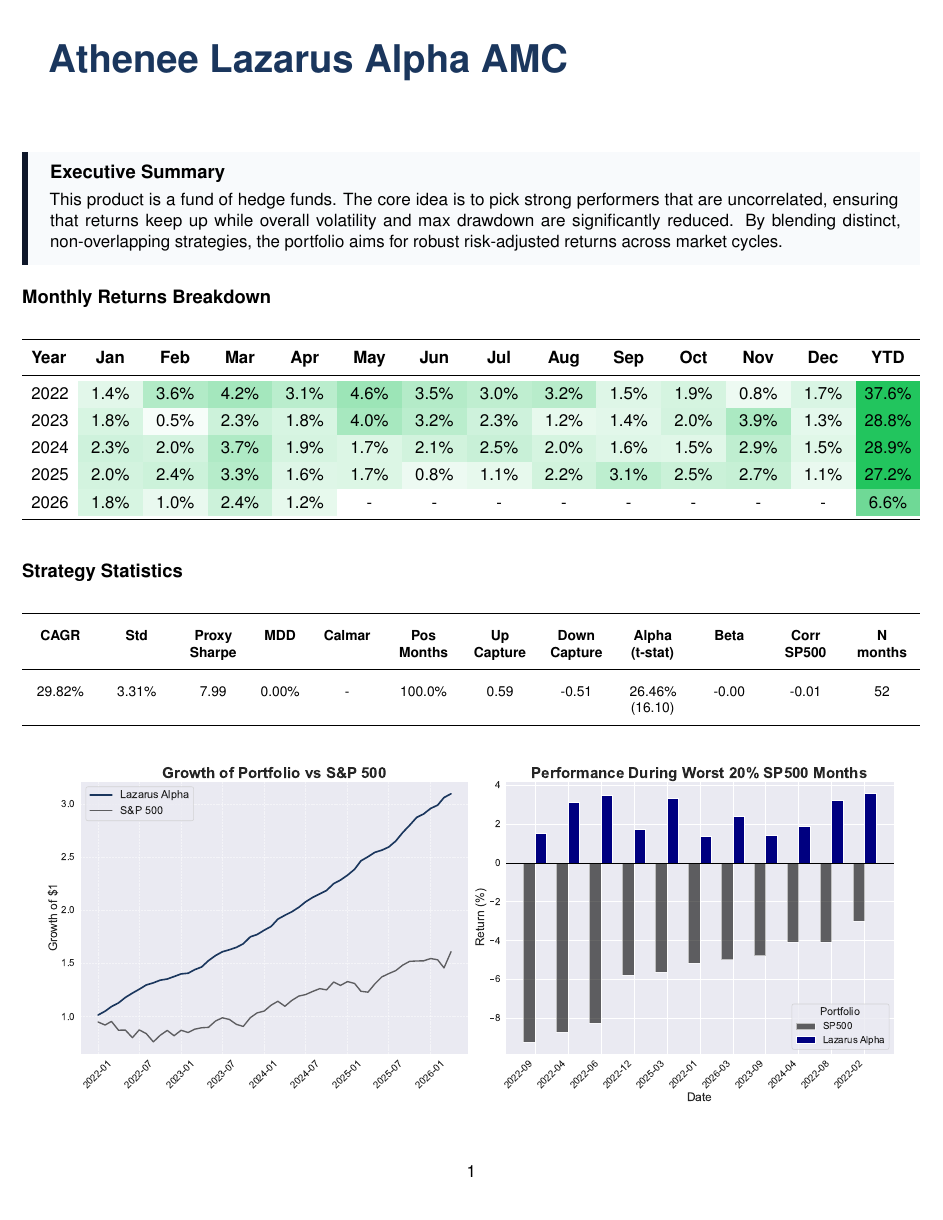
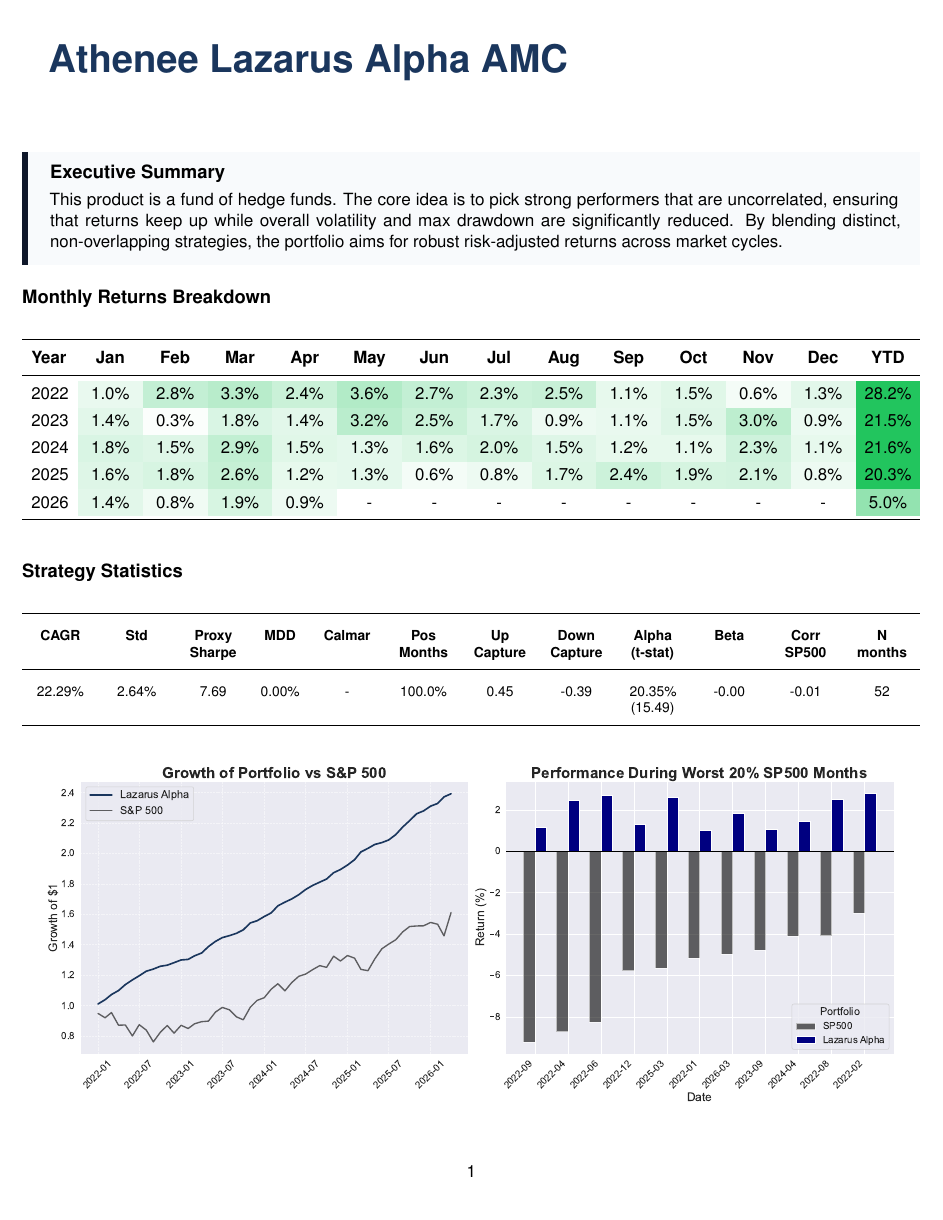
Before and after one commit to arthurdhonneur7/athenee_hf_portfolio, a LaTeX document (report/presentation.tex): page 1 of 5. Compiled offline with pdfLaTeX.

Commit message:
adding some analysis on the CAGR - n std, and adding fees to the computation

```diff
--- a/report/presentation.tex
+++ b/report/presentation.tex
@@ -48,11 +48,11 @@
 \toprule
 \textbf{Year} & \textbf{Jan} & \textbf{Feb} & \textbf{Mar} & \textbf{Apr} & \textbf{May} & \textbf{Jun} & \textbf{Jul} & \textbf{Aug} & \textbf{Sep} & \textbf{Oct} & \textbf{Nov} & \textbf{Dec} & \textbf{YTD} \\
 \midrule
-2022 & \cellcolor{posgreen!13!white}1.4\% & \cellcolor{posgreen!35!white}3.6\% & \cellcolor{posgreen!41!white}4.2\% & \cellcolor{posgreen!31!white}3.1\% & \cellcolor{posgreen!45!white}4.6\% & \cellcolor{posgreen!34!white}3.5\% & \cellcolor{posgreen!29!white}3.0\% & \cellcolor{posgreen!32!white}3.2\% & \cellcolor{posgreen!15!white}1.5\% & \cellcolor{posgreen!19!white}1.9\% & \cellcolor{posgreen!8!white}0.8\% & \cellcolor{posgreen!17!white}1.7\% & \cellcolor{posgreen!100!white}37.6\% \\
-2023 & \cellcolor{posgreen!18!white}1.8\% & \cellcolor{posgreen!4!white}0.5\% & \cellcolor{posgreen!23!white}2.3\% & \cellcolor{posgreen!18!white}1.8\% & \cellcolor{posgreen!40!white}4.0\% & \cellcolor{posgreen!31!white}3.2\% & \cellcolor{posgreen!22!white}2.3\% & \cellcolor{posgreen!11!white}1.2\% & \cellcolor{posgreen!13!white}1.4\% & \cellcolor{posgreen!20!white}2.0\% & \cellcolor{posgreen!38!white}3.9\% & \cellcolor{posgreen!12!white}1.3\% & \cellcolor{posgreen!100!white}28.8\% \\
-2024 & \cellcolor{posgreen!22!white}2.3\% & \cellcolor{posgreen!20!white}2.0\% & \cellcolor{posgreen!36!white}3.7\% & \cellcolor{posgreen!19!white}1.9\% & \cellcolor{posgreen!16!white}1.7\% & \cellcolor{posgreen!21!white}2.1\% & \cellcolor{posgreen!25!white}2.5\% & \cellcolor{posgreen!19!white}2.0\% & \cellcolor{posgreen!15!white}1.6\% & \cellcolor{posgreen!14!white}1.5\% & \cellcolor{posgreen!29!white}2.9\% & \cellcolor{posgreen!14!white}1.5\% & \cellcolor{posgreen!100!white}28.9\% \\
-2025 & \cellcolor{posgreen!20!white}2.0\% & \cellcolor{posgreen!23!white}2.4\% & \cellcolor{posgreen!33!white}3.3\% & \cellcolor{posgreen!15!white}1.6\% & \cellcolor{posgreen!16!white}1.7\% & \cellcolor{posgreen!8!white}0.8\% & \cellcolor{posgreen!11!white}1.1\% & \cellcolor{posgreen!21!white}2.2\% & \cellcolor{posgreen!30!white}3.1\% & \cellcolor{posgreen!24!white}2.5\% & \cellcolor{posgreen!26!white}2.7\% & \cellcolor{posgreen!10!white}1.1\% & \cellcolor{posgreen!100!white}27.2\% \\
-2026 & \cellcolor{posgreen!18!white}1.8\% & \cellcolor{posgreen!10!white}1.0\% & \cellcolor{posgreen!23!white}2.4\% & \cellcolor{posgreen!11!white}1.2\% & - & - & - & - & - & - & - & - & \cellcolor{posgreen!65!white}6.6\% \\
+2022 & \cellcolor{posgreen!10!white}1.0\% & \cellcolor{posgreen!27!white}2.8\% & \cellcolor{posgreen!32!white}3.3\% & \cellcolor{posgreen!24!white}2.4\% & \cellcolor{posgreen!35!white}3.6\% & \cellcolor{posgreen!27!white}2.7\% & \cellcolor{posgreen!23!white}2.3\% & \cellcolor{posgreen!25!white}2.5\% & \cellcolor{posgreen!11!white}1.1\% & \cellcolor{posgreen!14!white}1.5\% & \cellcolor{posgreen!5!white}0.6\% & \cellcolor{posgreen!13!white}1.3\% & \cellcolor{posgreen!100!white}28.2\% \\
+2023 & \cellcolor{posgreen!13!white}1.4\% & \cellcolor{posgreen!2!white}0.3\% & \cellcolor{posgreen!17!white}1.8\% & \cellcolor{posgreen!13!white}1.4\% & \cellcolor{posgreen!31!white}3.2\% & \cellcolor{posgreen!24!white}2.5\% & \cellcolor{posgreen!17!white}1.7\% & \cellcolor{posgreen!8!white}0.9\% & \cellcolor{posgreen!10!white}1.1\% & \cellcolor{posgreen!15!white}1.5\% & \cellcolor{posgreen!30!white}3.0\% & \cellcolor{posgreen!9!white}0.9\% & \cellcolor{posgreen!100!white}21.5\% \\
+2024 & \cellcolor{posgreen!17!white}1.8\% & \cellcolor{posgreen!15!white}1.5\% & \cellcolor{posgreen!28!white}2.9\% & \cellcolor{posgreen!14!white}1.5\% & \cellcolor{posgreen!12!white}1.3\% & \cellcolor{posgreen!16!white}1.6\% & \cellcolor{posgreen!19!white}2.0\% & \cellcolor{posgreen!15!white}1.5\% & \cellcolor{posgreen!11!white}1.2\% & \cellcolor{posgreen!11!white}1.1\% & \cellcolor{posgreen!22!white}2.3\% & \cellcolor{posgreen!11!white}1.1\% & \cellcolor{posgreen!100!white}21.6\% \\
+2025 & \cellcolor{posgreen!15!white}1.6\% & \cellcolor{posgreen!18!white}1.8\% & \cellcolor{posgreen!26!white}2.6\% & \cellcolor{posgreen!11!white}1.2\% & \cellcolor{posgreen!12!white}1.3\% & \cellcolor{posgreen!5!white}0.6\% & \cellcolor{posgreen!8!white}0.8\% & \cellcolor{posgreen!16!white}1.7\% & \cellcolor{posgreen!23!white}2.4\% & \cellcolor{posgreen!19!white}1.9\% & \cellcolor{posgreen!20!white}2.1\% & \cellcolor{posgreen!8!white}0.8\% & \cellcolor{posgreen!100!white}20.3\% \\
+2026 & \cellcolor{posgreen!13!white}1.4\% & \cellcolor{posgreen!7!white}0.8\% & \cellcolor{posgreen!18!white}1.9\% & \cellcolor{posgreen!8!white}0.9\% & - & - & - & - & - & - & - & - & \cellcolor{posgreen!49!white}5.0\% \\
 \bottomrule
 \end{tabularx}
 \end{table}
@@ -66,7 +66,7 @@
 \toprule
 \textbf{CAGR} & \textbf{Std} & \textbf{Proxy Sharpe} & \textbf{MDD} & \textbf{Calmar} & \textbf{Pos Months} & \textbf{Up Capture} & \textbf{Down Capture} & \textbf{Alpha (t-stat)} & \textbf{Beta} & \textbf{Corr SP500} & \textbf{N months}\\
 \midrule
-29.82\% & 3.31\% & 7.99 & 0.00\% & - & 100.0\% & 0.59 & -0.51 & 26.46\% (16.10) & -0.00 & -0.01 & 52 \\
+22.29\% & 2.64\% & 7.69 & 0.00\% & - & 100.0\% & 0.45 & -0.39 & 20.35\% (15.49) & -0.00 & -0.01 & 52 \\
 \bottomrule
 \end{tabularx}
 \end{table}
```
Also changed, not shown: report/6m_monthly_returns.csv (+5 -5 lines), report/6m_strategy_statistics.csv (+1 -1 lines), report/4_strategies_growth.pdf, report/combined_growth_worst20_sp500.pdf, report/correlation.pdf, report/fund_stats.pdf, report/growth_6_month_reb_initial_alloc_vs_sp500.pdf, report/monthly_returns_bar_plot.png, report/presentation.pdf, report/scatter_6_month_reb_initial_alloc_vs_sp500.pdf, report/worst20_sp500_6m_reb.pdf, report/worst_sp500_months.pdf, report/yearly_returns_6m_reb.pdf, report/yearly_returns_all_funds.pdf, 2 other files.
